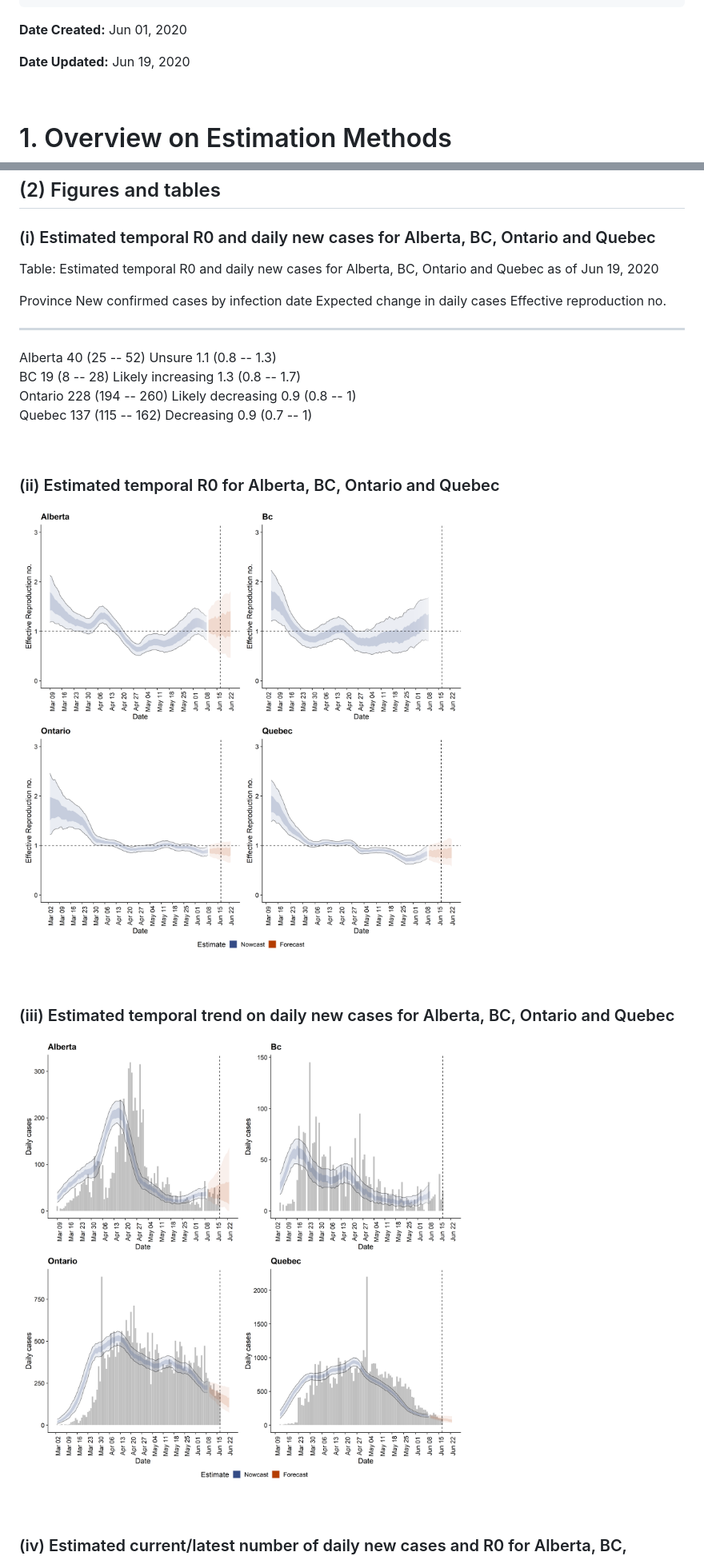
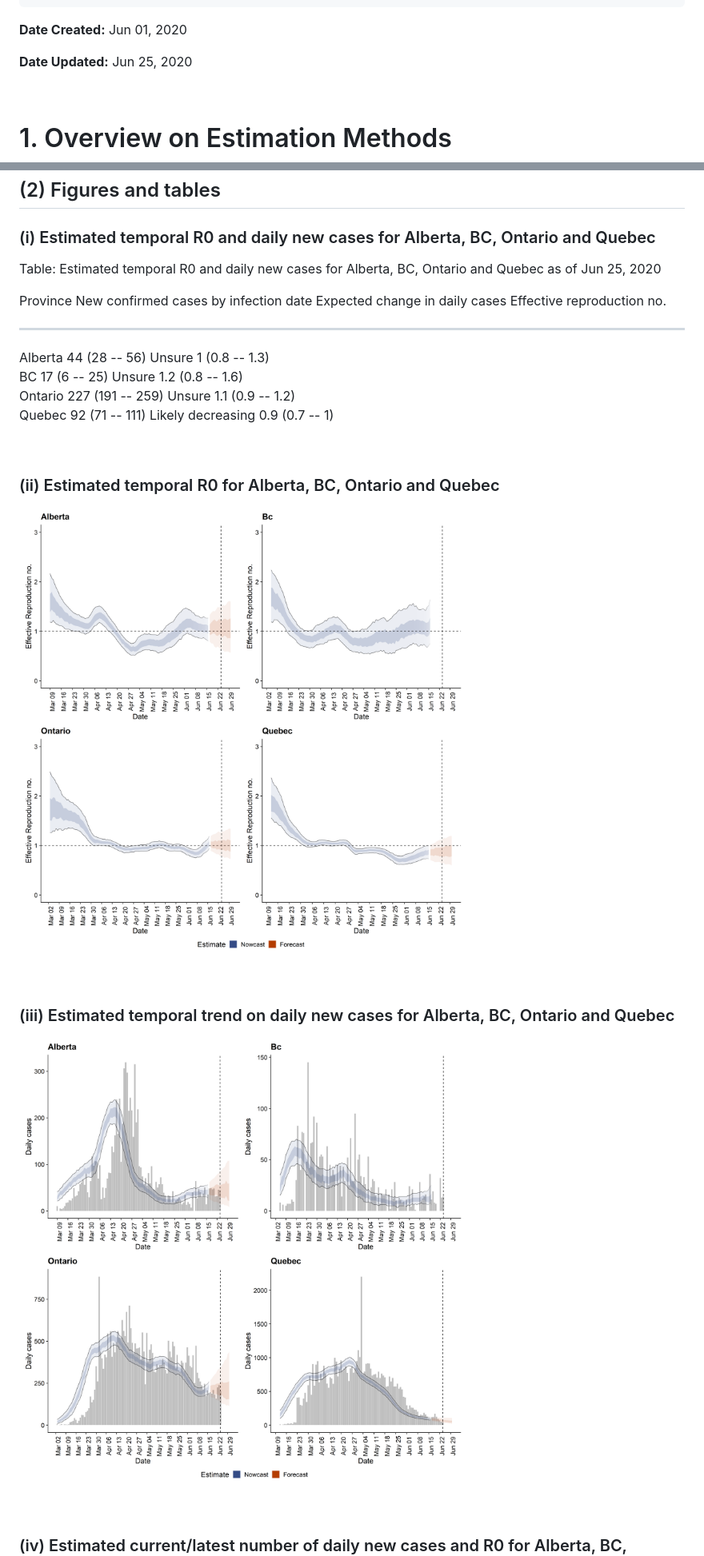
Before and after one commit to Kuan-Liu/Kuan-Liu.github.io, a Markdown page: prov.md, 2 parts joined by grey strips. Shown: that part at 80% size. GitHub-like rendering; pictures changed too: docs/regional-summary/high_cases_plot.png, docs/regional-summary/high_cases_rt_plot.png.

```diff
--- a/prov.md
+++ b/prov.md
@@ -13,7 +13,7 @@ output:
 
 **Date Created:** Jun 01, 2020
 
-**Date Updated:** Jun 19, 2020
+**Date Updated:** Jun 25, 2020
 
 
 
@@ -51,14 +51,14 @@ Last but not least, a 14-day forecast of R0 is conducted with the ensumble time
 ### (i) Estimated temporal R0 and daily new cases for Alberta, BC, Ontario and Quebec
 
 
-Table: Estimated temporal R0 and daily new cases for Alberta, BC, Ontario and Quebec as of  Jun 19, 2020
+Table: Estimated temporal R0 and daily new cases for Alberta, BC, Ontario and Quebec as of  Jun 25, 2020
 
  Province    New confirmed cases by infection date    Expected change in daily cases    Effective reproduction no.
 ----------  ---------------------------------------  --------------------------------  ----------------------------
- Alberta                 40 (25 -- 52)                            Unsure                     1.1 (0.8 -- 1.3)
-    BC                   19 (8 -- 28)                       Likely increasing                1.3 (0.8 -- 1.7)
- Ontario               228 (194 -- 260)                     Likely decreasing                 0.9 (0.8 -- 1)
-  Quebec               137 (115 -- 162)                         Decreasing                    0.9 (0.7 -- 1)
+ Alberta                 44 (28 -- 56)                            Unsure                      1 (0.8 -- 1.3)
+    BC                   17 (6 -- 25)                             Unsure                     1.2 (0.8 -- 1.6)
+ Ontario               227 (191 -- 259)                           Unsure                     1.1 (0.9 -- 1.2)
+  Quebec                92 (71 -- 111)                      Likely decreasing                 0.9 (0.7 -- 1)
 
 <br>
 
```
Also changed, not shown: other parts of prov.md (+5 -5 lines), docs/regional-summary/cases_plot.png, docs/regional-summary/rt_plot.png, docs/regional-summary/summary_plot.png, 7 other files.
